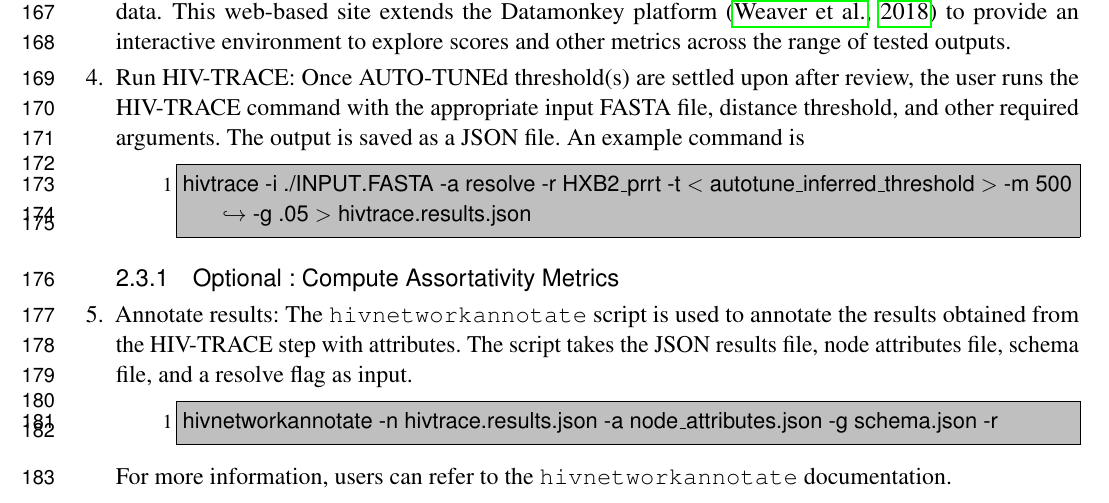
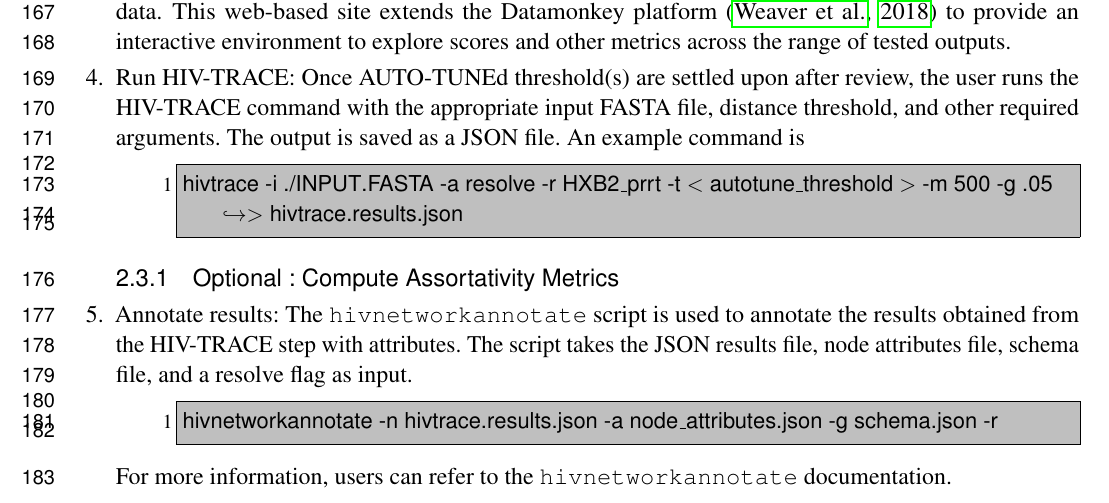
Before and after one commit to veg/autotune-paper, a LaTeX document (frontiers.tex): part of page 5 of 25, cut so that both start at the same text. Compiled offline with pdfLaTeX.

Commit message:
sweaver edit

```diff
--- a/frontiers.tex
+++ b/frontiers.tex
@@ -335,7 +335,7 @@ implementation is as follows
 
 	\item {Run HIV-TRACE: Once AUTO-TUNEd threshold(s) are settled upon after review, the user runs the HIV-TRACE command with the appropriate input FASTA file, distance threshold, and other required arguments. The output is saved as a JSON file. An example command is
 	      \begin{lstlisting}[style=BashInputStyle]
-hivtrace -i ./INPUT.FASTA -a resolve -r HXB2_prrt -t < autotune_inferred_threshold > -m 500 -g .05 > hivtrace.results.json
+hivtrace -i ./INPUT.FASTA -a resolve -r HXB2_prrt -t < autotune_threshold > -m 500 -g .05 > hivtrace.results.json
 	\end{lstlisting}
 	      }
 
```
